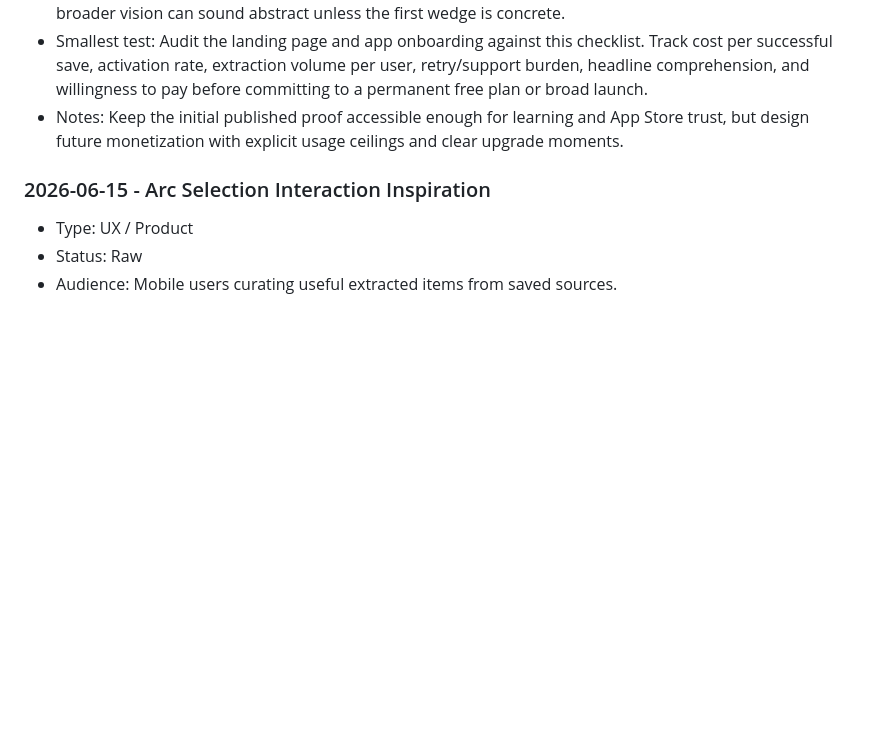
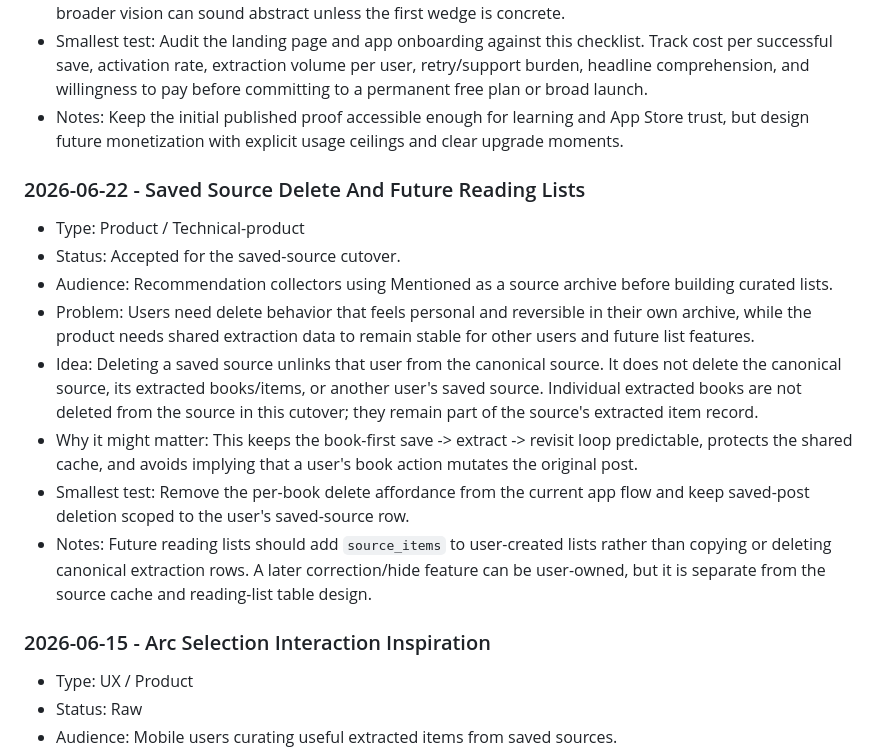
Before and after one commit to yashdhanore/mentioned, a Markdown page: docs/strategy/product.md, the part around one of its changes. Rendered like a GitHub page; blank space fills up the shorter version.

```diff
--- a/docs/strategy/product.md
+++ b/docs/strategy/product.md
@@ -276,6 +276,26 @@ Add new notes below this line.
 - Notes: Keep the initial published proof accessible enough for learning and App Store trust, but
   design future monetization with explicit usage ceilings and clear upgrade moments.
 
+### 2026-06-22 - Saved Source Delete And Future Reading Lists
+
+- Type: Product / Technical-product
+- Status: Accepted for the saved-source cutover.
+- Audience: Recommendation collectors using Mentioned as a source archive before building curated
+  lists.
+- Problem: Users need delete behavior that feels personal and reversible in their own archive, while
+  the product needs shared extraction data to remain stable for other users and future list features.
+- Idea: Deleting a saved source unlinks that user from the canonical source. It does not delete the
+  canonical source, its extracted books/items, or another user's saved source. Individual extracted
+  books are not deleted from the source in this cutover; they remain part of the source's extracted
+  item record.
+- Why it might matter: This keeps the book-first save -> extract -> revisit loop predictable,
+  protects the shared cache, and avoids implying that a user's book action mutates the original post.
+- Smallest test: Remove the per-book delete affordance from the current app flow and keep saved-post
+  deletion scoped to the user's saved-source row.
+- Notes: Future reading lists should add `source_items` to user-created lists rather than copying or
+  deleting canonical extraction rows. A later correction/hide feature can be user-owned, but it is
+  separate from the source cache and reading-list table design.
+
 ### 2026-06-15 - Arc Selection Interaction Inspiration
 
 - Type: UX / Product
```
Also changed, not shown: other parts of docs/strategy/product.md (+1 -1 lines), docs/strategy/technical.md (+20 -1 lines).
